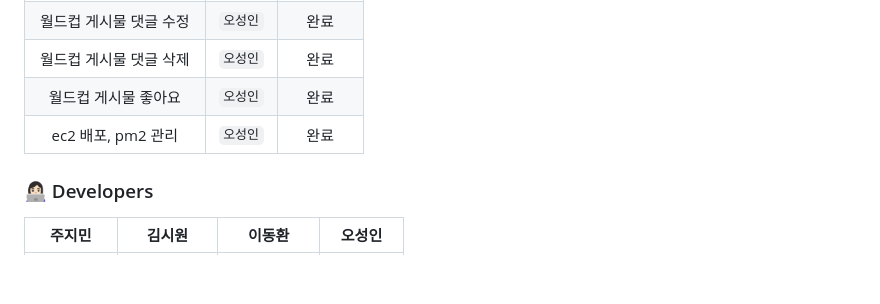
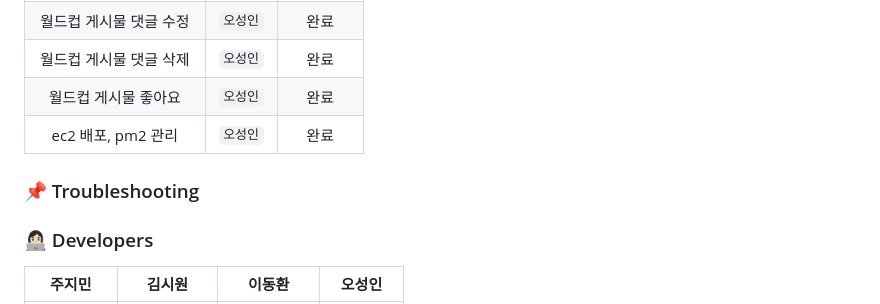
Before and after one commit to mergeishapbeong/CustomWorldcup, a Markdown page: README.md, the part around the change. Drawn GitHub-style; folded sections open; blank space fills up the shorter version.

```diff
--- a/README.md
+++ b/README.md
@@ -128,6 +128,9 @@
 </div>
 </details>
 
+### 📌 Troubleshooting
+
+
 ### 👩🏻‍💻 Developers
 | 주지민 | 김시원 | 이동환 | 오성인 |
 | :---: | :---: | :---: | :---: |
```
